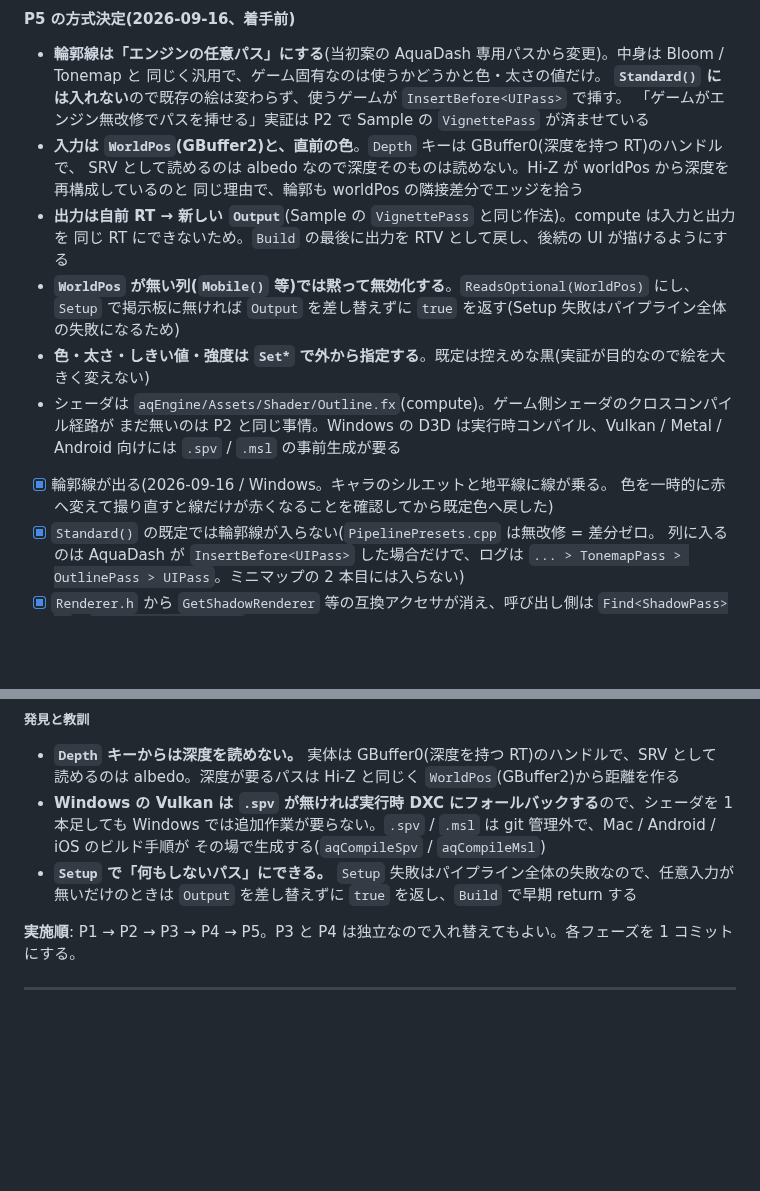
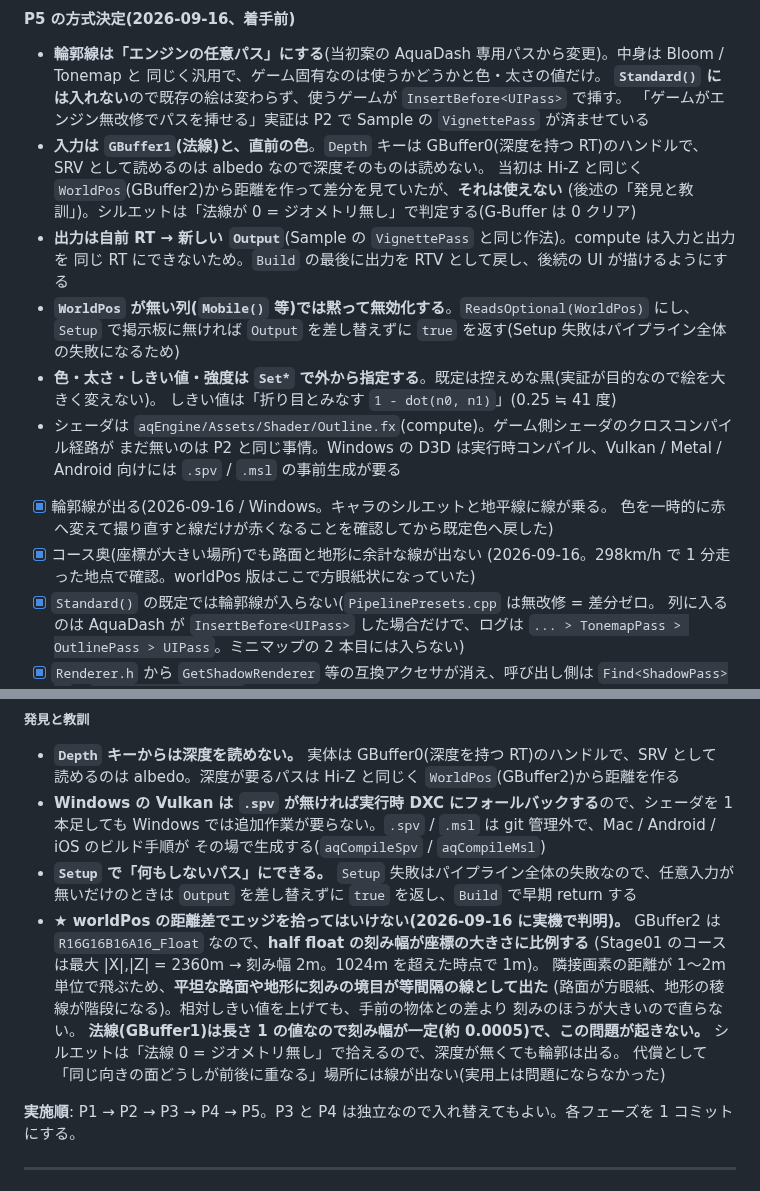
Before and after one commit to TatsuyukiSugahara/Test, a Markdown page: DirectX/設計書/レンダーパイプライン設計.md, 2 parts joined by grey strips. GitHub-like rendering; blank space fills up the shorter version.

Commit message:
<Chore> レンダーパイプライン設計に輪郭線の入力変更と根拠を残す
Co-Authored-By: Claude Opus 5 (1M context) <noreply@anthropic.com>

```diff
--- a/DirectX/設計書/レンダーパイプライン設計.md
+++ b/DirectX/設計書/レンダーパイプライン設計.md
@@ -416,20 +416,24 @@ P1〜P2 の間は `pipeline->Find<ShadowPass>()` へ転送する形で残し、P
   同じく汎用で、ゲーム固有なのは使うかどうかと色・太さの値だけ。
   **`Standard()` には入れない**ので既存の絵は変わらず、使うゲームが `InsertBefore<UIPass>` で挿す。
   「ゲームがエンジン無改修でパスを挿せる」実証は P2 で Sample の `VignettePass` が済ませている
-- **入力は `WorldPos`(GBuffer2)と、直前の色**。`Depth` キーは GBuffer0(深度を持つ RT)のハンドルで、
-  SRV として読めるのは albedo なので深度そのものは読めない。Hi-Z が worldPos から深度を再構成しているのと
-  同じ理由で、輪郭も worldPos の隣接差分でエッジを拾う
+- **入力は `GBuffer1`(法線)と、直前の色**。`Depth` キーは GBuffer0(深度を持つ RT)のハンドルで、
+  SRV として読めるのは albedo なので深度そのものは読めない。
+  当初は Hi-Z と同じく `WorldPos`(GBuffer2)から距離を作って差分を見ていたが、**それは使えない**
+  (後述の「発見と教訓」)。シルエットは「法線が 0 = ジオメトリ無し」で判定する(G-Buffer は 0 クリア)
 - **出力は自前 RT → 新しい `Output`**(Sample の `VignettePass` と同じ作法)。compute は入力と出力を
   同じ RT にできないため。`Build` の最後に出力を RTV として戻し、後続の UI が描けるようにする
 - **`WorldPos` が無い列(`Mobile()` 等)では黙って無効化する**。`ReadsOptional(WorldPos)` にし、
   `Setup` で掲示板に無ければ `Output` を差し替えずに `true` を返す(Setup 失敗はパイプライン全体の失敗になるため)
-- **色・太さ・しきい値・強度は `Set*` で外から指定する**。既定は控えめな黒(実証が目的なので絵を大きく変えない)
+- **色・太さ・しきい値・強度は `Set*` で外から指定する**。既定は控えめな黒(実証が目的なので絵を大きく変えない)。
+  しきい値は「折り目とみなす `1 - dot(n0, n1)`」(0.25 ≒ 41 度)
 - シェーダは `aqEngine/Assets/Shader/Outline.fx`(compute)。ゲーム側シェーダのクロスコンパイル経路が
   まだ無いのは P2 と同じ事情。Windows の D3D は実行時コンパイル、Vulkan / Metal / Android 向けには
   `.spv` / `.msl` の事前生成が要る
 
 - [x] 輪郭線が出る(2026-09-16 / Windows。キャラのシルエットと地平線に線が乗る。
       色を一時的に赤へ変えて撮り直すと線だけが赤くなることを確認してから既定色へ戻した)
+- [x] コース奥(座標が大きい場所)でも路面と地形に余計な線が出ない
+      (2026-09-16。298km/h で 1 分走った地点で確認。worldPos 版はここで方眼紙状になっていた)
 - [x] `Standard()` の既定では輪郭線が入らない(`PipelinePresets.cpp` は無改修 = 差分ゼロ。
       列に入るのは AquaDash が `InsertBefore<UIPass>` した場合だけで、ログは
       `... > TonemapPass > OutlinePass > UIPass`。ミニマップの 2 本目には入らない)
@@ -449,6 +453,15 @@ P1〜P2 の間は `pipeline->Find<ShadowPass>()` へ転送する形で残し、P
   その場で生成する(`aqCompileSpv` / `aqCompileMsl`)
 - **`Setup` で「何もしないパス」にできる。** `Setup` 失敗はパイプライン全体の失敗なので、任意入力が
   無いだけのときは `Output` を差し替えずに `true` を返し、`Build` で早期 return する
+- **★ worldPos の距離差でエッジを拾ってはいけない(2026-09-16 に実機で判明)。**
+  GBuffer2 は `R16G16B16A16_Float` なので、**half float の刻み幅が座標の大きさに比例する**
+  (Stage01 のコースは最大 |X|,|Z| = 2360m → 刻み幅 2m。1024m を超えた時点で 1m)。
+  隣接画素の距離が 1〜2m 単位で飛ぶため、**平坦な路面や地形に刻みの境目が等間隔の線として出た**
+  (路面が方眼紙、地形の稜線が階段になる)。相対しきい値を上げても、手前の物体との差より
+  刻みのほうが大きいので直らない。
+  **法線(GBuffer1)は長さ 1 の値なので刻み幅が一定(約 0.0005)で、この問題が起きない。**
+  シルエットは「法線 0 = ジオメトリ無し」で拾えるので、深度が無くても輪郭は出る。
+  代償として「同じ向きの面どうしが前後に重なる」場所には線が出ない(実用上は問題にならなかった)
 
 **実施順**: P1 → P2 → P3 → P4 → P5。P3 と P4 は独立なので入れ替えてもよい。各フェーズを 1 コミットにする。
 
```
